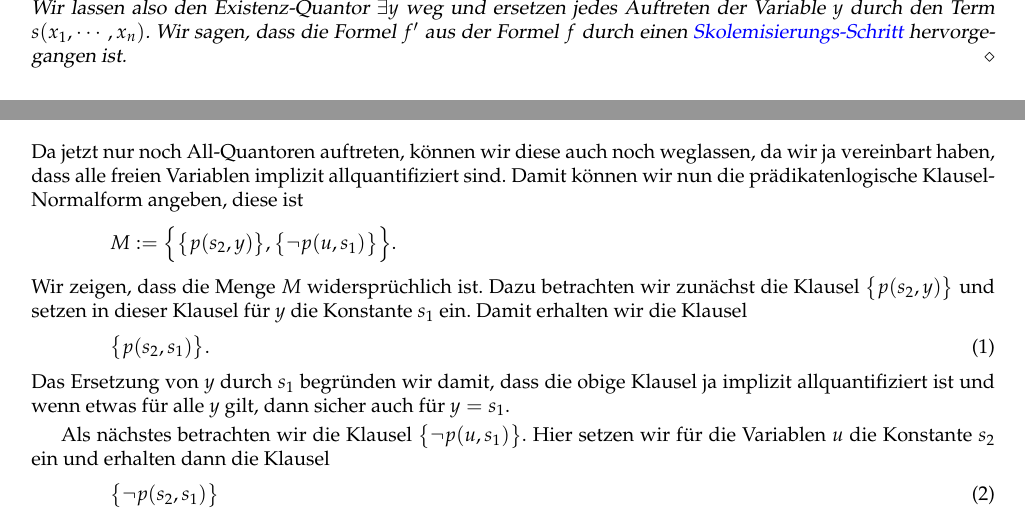
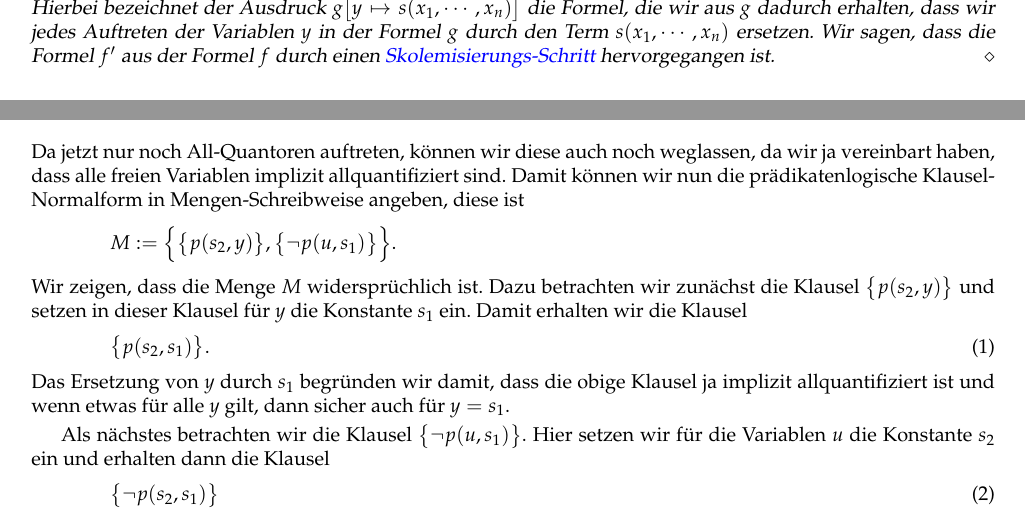
Before and after one commit to karlstroetmann/Logic, a LaTeX thesis (Lecture-Notes-Python/logic.tex, which reads Lecture-Notes-Python/praedikatenlogik.tex): two parts of pages 137 and 139 of 154, joined at a grey line, cut at the place of the change. The pictures show the PDF file Lecture-Notes-Python/logic.pdf that the author committed with the source.

Commit message:
minor edits

```diff
--- a/Lecture-Notes-Python/praedikatenlogik.tex
+++ b/Lecture-Notes-Python/praedikatenlogik.tex
@@ -1722,10 +1722,11 @@ jedem $x$ dieses $y$ zurück geben.
   $f'$ wie folgt: \\[0.2cm]
   \hspace*{1.3cm}
   $f' := \mathtt{Skolem}(f) :=
-  \forall x_1 \colon \cdots \forall x_n \colon g\bigl(x_1, \cdots, x_n, s(x_1,\cdots,x_n)\bigr)$
+  \forall x_1 \colon \cdots \forall x_n \colon g\bigl[y \mapsto s(x_1,\cdots,x_n)\bigr]$
   \\[0.2cm]
-  Wir lassen also den Existenz-Quantor $\exists y$ weg und ersetzen jedes Auftreten
-  der Variable $y$ durch den Term $s(x_1,\cdots,x_n)$.  Wir sagen, dass die Formel $f'$ aus der Formel $f$
+  Hierbei bezeichnet der Ausdruck $g\bigl[y \mapsto s(x_1,\cdots,x_n)\bigr]$ die Formel, die wir aus $g$
+  dadurch erhalten, dass wir jedes Auftreten der Variablen $y$ in der Formel $g$ durch den Term
+  $s(x_1,\cdots,x_n)$ ersetzen.  Wir sagen, dass die Formel $f'$ aus der Formel $f$
   durch einen \blue{Skolemisierungs-Schritt} hervorgegangen ist.
   \eox
 \end{Definition}
@@ -1862,9 +1863,12 @@ $$
 $$
 Da jetzt nur noch All-Quantoren auftreten, können wir diese auch noch weglassen,
 da wir ja vereinbart haben, dass alle freien Variablen implizit allquantifiziert sind.
-Damit können wir nun die prädikatenlogische Klausel-Normalform angeben, diese ist\\[0.2cm]
-\hspace*{1.3cm}
-$M := \Big\{ \big\{ p(s_2,y) \big\}, \big\{\neg p(u,s_1)\big\}\Big\}$. \\[0.2cm]
+Damit können wir nun die prädikatenlogische Klausel-Normalform in Mengen-Schreibweise angeben, diese
+ist
+\\[0.2cm]
+\hspace*{1.3cm}
+$M := \Big\{ \big\{ p(s_2,y) \big\}, \big\{\neg p(u,s_1)\big\}\Big\}$.
+\\[0.2cm]
 Wir zeigen, dass die Menge $M$ widersprüchlich ist.
 Dazu betrachten wir zunächst die Klausel $\big\{ p(s_2,y) \big\}$ und setzen in
 dieser Klausel für $y$ die Konstante $s_1$ ein.  Damit erhalten wir die Klausel \\[0.2cm]
```
Also changed, not shown: Lecture-Notes-Python/logic.pdf, Lecture-Notes-Python/praedikatenlogik.tex (12 more changed lines).
